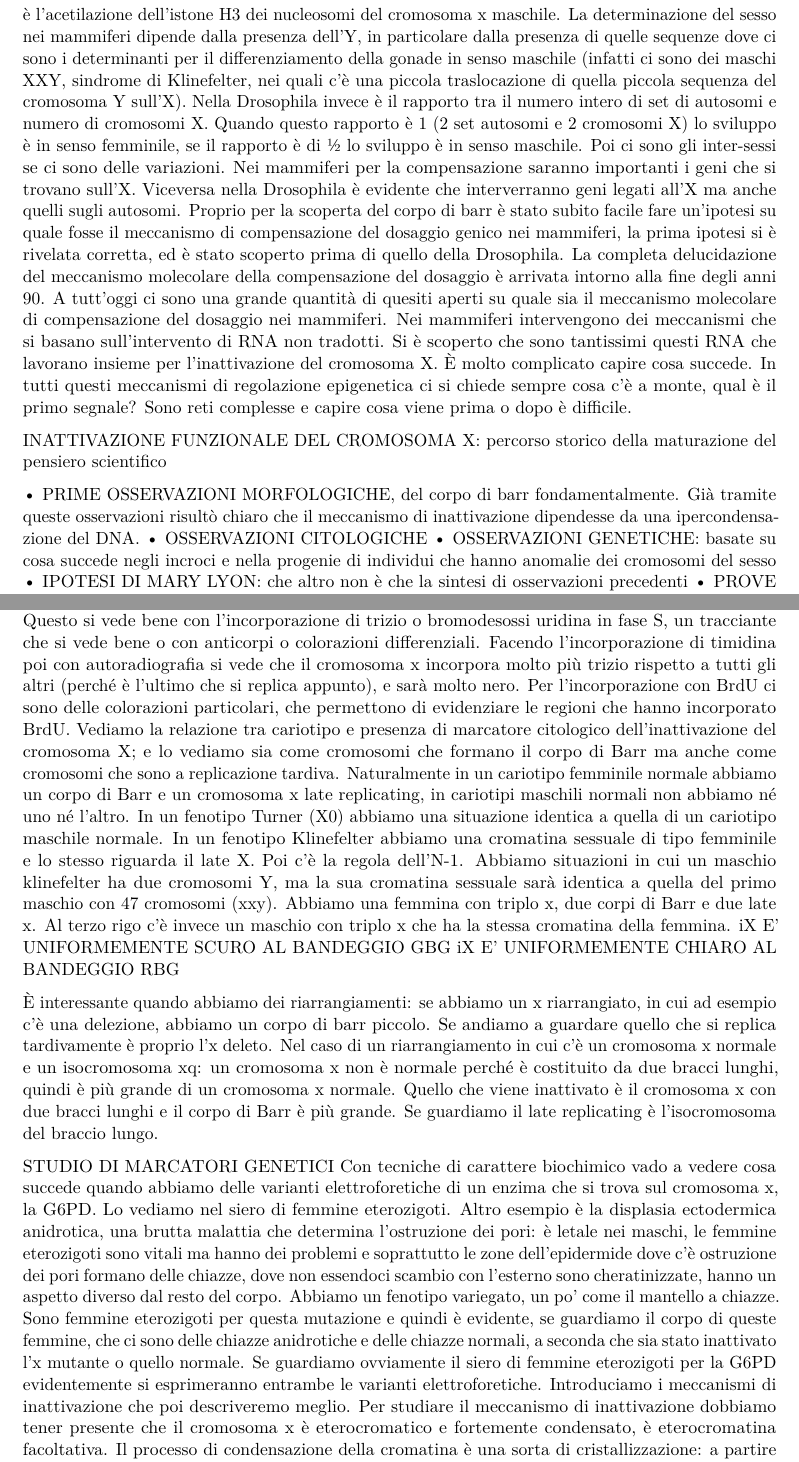
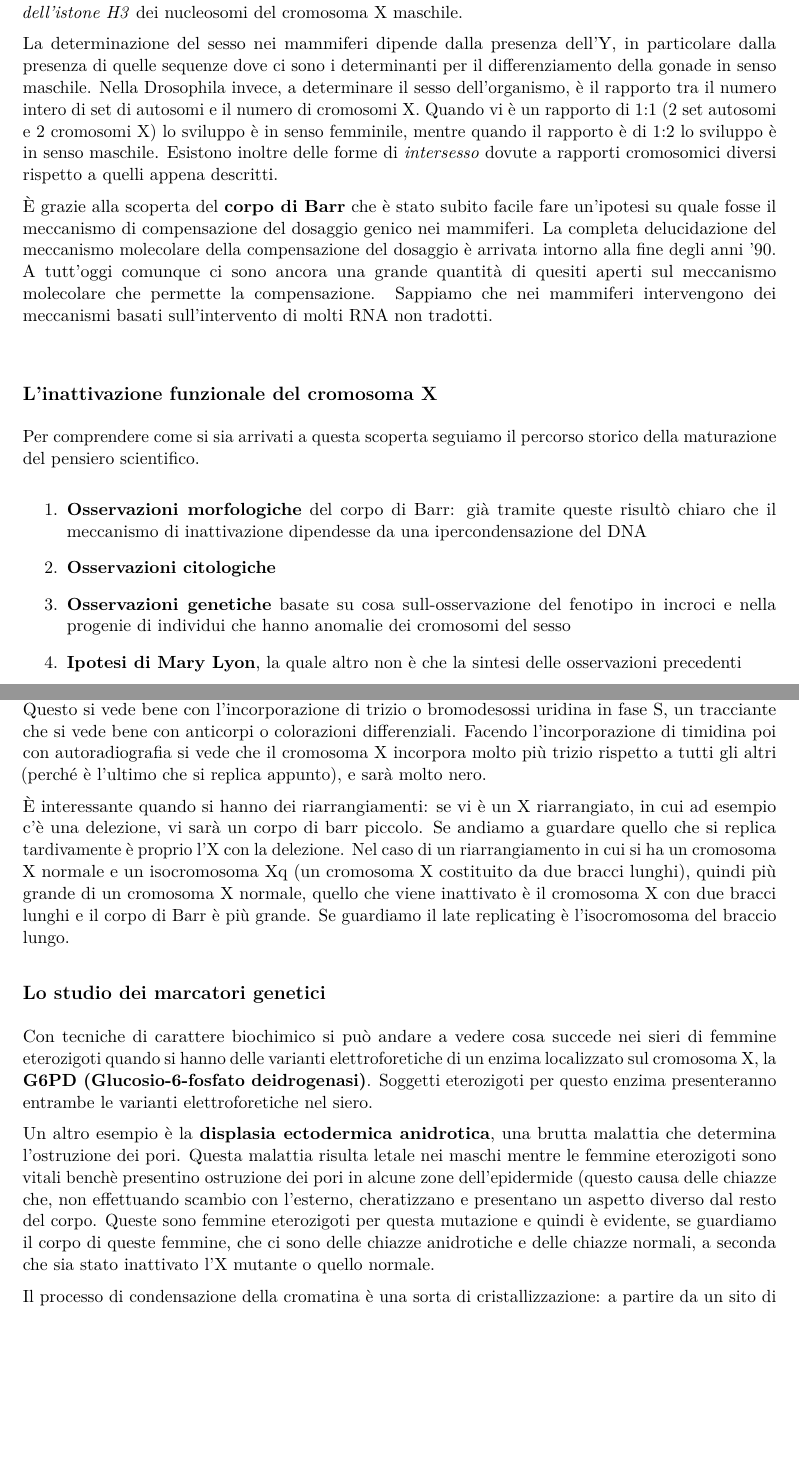
Before and after one commit to simonadebilio/citogenetica, a LaTeX book (citogenetica.tex): two parts of pages 92 and 94 of 95, joined at a grey line, cut so that both start at the same text, the shorter picture padded with empty space. Compiled offline with pdfLaTeX.

Commit message:
complete lesson 8

```diff
--- a/citogenetica.tex
+++ b/citogenetica.tex
@@ -2123,18 +2123,3 @@ Nelle cellule somatiche di organismi maschili e femminili dunque, a causa delle
 
 Questo è un classico esempio di come nell’evoluzione uno stesso problema biologico sia stato risolto in modo diverso in specie diverse (convergenza evolutiva). Questi meccanismi si basano sempre e comunque su meccanismi di regolazione epigenetica.
 
-Nei mammiferi il meccanismo di compensazione si basa sull’inattivazione funzionale di uno dei due cromosomi X in tutte le cellule somatiche femminili. Questo avviene fondamentalmente in via primaria attraverso la metilazione del DNA. Nella Drosophila si ha un meccanismo opposto, perché si ha una iper-espressione dei geni localizzati sull’unico cromosoma X maschile.
-La base molecolare è l’acetilazione dell’istone H3 dei nucleosomi del cromosoma x maschile. La determinazione del sesso nei mammiferi dipende dalla presenza dell’Y, in particolare dalla presenza di quelle sequenze dove ci sono i determinanti per il differenziamento della gonade in senso maschile (infatti ci sono dei maschi XXY, sindrome di Klinefelter, nei quali c’è una piccola traslocazione di quella piccola sequenza del cromosoma Y sull’X). Nella Drosophila invece è il rapporto tra il numero intero di set di autosomi e numero di cromosomi X. Quando questo rapporto è 1 (2 set autosomi e 2 cromosomi X) lo sviluppo è in senso femminile, se il rapporto è di ½ lo sviluppo è in senso maschile. Poi ci sono gli inter-sessi se ci sono delle variazioni.
-Nei mammiferi per la compensazione saranno importanti i geni che si trovano sull’X. Viceversa nella Drosophila è evidente che interverranno geni legati all’X ma anche quelli sugli autosomi.
-Proprio per la scoperta del corpo di barr è stato subito facile fare un’ipotesi su quale fosse il meccanismo di compensazione del dosaggio genico nei mammiferi, la prima ipotesi si è rivelata corretta, ed è stato scoperto prima di quello della Drosophila. La completa delucidazione del meccanismo molecolare della compensazione del dosaggio è arrivata intorno alla fine degli anni 90.
-A tutt’oggi ci sono una grande quantità di quesiti aperti su quale sia il meccanismo molecolare di compensazione del dosaggio nei mammiferi.
-Nei mammiferi intervengono dei meccanismi che si basano sull’intervento di RNA non tradotti. Si è scoperto che sono tantissimi questi RNA che lavorano insieme per l’inattivazione del cromosoma X. È molto complicato capire cosa succede. In tutti questi meccanismi di regolazione epigenetica ci si chiede sempre cosa c’è a monte, qual è il primo segnale? Sono reti complesse e capire cosa viene prima o dopo è difficile.
-
-INATTIVAZIONE FUNZIONALE DEL CROMOSOMA X:
-percorso storico della maturazione del pensiero scientifico
-
-    • PRIME OSSERVAZIONI MORFOLOGICHE, del corpo di barr fondamentalmente. Già tramite queste osservazioni risultò chiaro che il meccanismo di inattivazione dipendesse da una ipercondensazione del DNA.
-    • OSSERVAZIONI CITOLOGICHE
-    • OSSERVAZIONI GENETICHE: basate su cosa succede negli incroci e nella progenie di individui che hanno anomalie dei cromosomi del sesso
-    • IPOTESI DI MARY LYON: che altro non è che la sintesi di osservazioni precedenti
-    • PROVE CITOLOGICHE
@@ -2149,0 +2127,18 @@ Nella sindrome di Turner il cariotipo è X0. Se io guardo la cromatina sessuale
+Nella \textbf{Drosophila} invece si ha un meccanismo opposto, perché si ha una iper-espressione dei geni localizzati sull’unico cromosoma X maschile.
+In questo caso la base molecolare è l’\emph{acetilazione dell’istone H3} dei nucleosomi del cromosoma X maschile.
+
+La determinazione del sesso nei mammiferi dipende dalla presenza dell’Y, in particolare dalla presenza di quelle sequenze dove ci sono i determinanti per il differenziamento della gonade in senso maschile. Nella Drosophila invece, a determinare il sesso dell'organismo, è il rapporto tra il numero intero di set di autosomi e il numero di cromosomi X. Quando vi è un rapporto di 1:1 (2 set autosomi e 2 cromosomi X) lo sviluppo è in senso femminile, mentre quando il rapporto è di 1:2 lo sviluppo è in senso maschile. Esistono inoltre delle forme di \emph{intersesso} dovute a rapporti cromosomici diversi rispetto a quelli appena descritti.
+
+È grazie alla scoperta del \textbf{corpo di Barr} che è stato subito facile fare un’ipotesi su quale fosse il meccanismo di compensazione del dosaggio genico nei mammiferi. La completa delucidazione del meccanismo molecolare della compensazione del dosaggio è arrivata intorno alla fine degli anni '90.\\
+A tutt’oggi comunque ci sono ancora una grande quantità di quesiti aperti sul meccanismo molecolare che permette la compensazione.
+Sappiamo che nei mammiferi intervengono dei meccanismi basati sull’intervento di molti RNA non tradotti.\\
+
+\subsection{L'inattivazione funzionale del cromosoma X}
+Per comprendere come si sia arrivati a questa scoperta seguiamo il percorso storico della maturazione del pensiero scientifico.
+
+\begin{enumerate}
+\item \textbf{Osservazioni morfologiche} del corpo di Barr: già tramite queste risultò chiaro che il meccanismo di inattivazione dipendesse da una ipercondensazione del DNA
+\item \textbf{Osservazioni citologiche}
+\item \textbf{Osservazioni genetiche} basate su cosa sull-osservazione del fenotipo in incroci e nella progenie di individui che hanno anomalie dei cromosomi del sesso
+\item \textbf{Ipotesi di Mary Lyon}, la quale altro non è che la sintesi delle osservazioni precedenti
+\item \textbf{Prove citologiche}
@@ -2168,3 +2161,0 @@ Le evidenze citologiche sono il corpo di barr e il numero di corpi di Barr in ca
-Il cromosoma X inattivo, a causa della sua ipercondensazione, è l’ultima regione del genoma che si replica durante la fase S. Il corpo di barr viene chiamato anche iX (inactive X) o lX (late X).
-Questo si vede bene con l’incorporazione di trizio o bromodesossi uridina in fase S, un tracciante che si vede bene o con anticorpi o colorazioni differenziali.
-Facendo l’incorporazione di timidina poi con autoradiografia si vede che il cromosoma x incorpora
@@ -2171,21 +2183,16 @@ Facendo l’incorporazione di timidina poi con autoradiografia si vede che il cr
+Questo si vede bene con l’incorporazione di trizio o bromodesossi uridina in fase S, un tracciante che si vede bene con anticorpi o colorazioni differenziali.
+Facendo l’incorporazione di timidina poi con autoradiografia si vede che il cromosoma X incorpora
 molto più trizio rispetto a tutti gli altri (perché è l’ultimo che si replica appunto), e sarà molto nero.
-Per l’incorporazione con BrdU ci sono delle colorazioni particolari, che permettono di evidenziare le regioni che hanno incorporato BrdU.
-Vediamo la relazione tra cariotipo e presenza di marcatore citologico dell’inattivazione del cromosoma X; e lo vediamo sia come cromosomi che formano il corpo di Barr ma anche come cromosomi che sono a replicazione tardiva. Naturalmente in un cariotipo femminile normale abbiamo un corpo di Barr e un cromosoma x late replicating, in cariotipi maschili normali non abbiamo né uno né l’altro. In un fenotipo Turner (X0) abbiamo una situazione identica a quella di un cariotipo maschile normale. In un fenotipo Klinefelter abbiamo una cromatina sessuale di tipo femminile e lo stesso riguarda il late X. Poi c’è la regola dell’N-1. Abbiamo situazioni in cui un maschio klinefelter ha due cromosomi Y, ma la sua cromatina sessuale sarà identica a quella del primo maschio con 47 cromosomi (xxy). Abbiamo una femmina con triplo x, due corpi di Barr e due late x. Al terzo rigo c’è invece un maschio con triplo x che ha la stessa cromatina della femmina.
-iX E’ UNIFORMEMENTE SCURO AL BANDEGGIO GBG
-iX E’ UNIFORMEMENTE CHIARO AL BANDEGGIO RBG
-
-
-
-È interessante quando abbiamo dei riarrangiamenti: se abbiamo un x riarrangiato, in cui ad esempio c’è una delezione, abbiamo un corpo di barr piccolo. Se andiamo a guardare quello che si replica tardivamente è proprio l’x deleto. Nel caso di un riarrangiamento in cui c’è un cromosoma x normale e un isocromosoma xq: un cromosoma x non è normale perché è costituito da due bracci lunghi, quindi è più grande di un cromosoma x normale. Quello che viene inattivato è il cromosoma x con due bracci lunghi e il corpo di Barr è più grande. Se guardiamo il late replicating è l’isocromosoma del braccio lungo.
-
-
-
-STUDIO DI MARCATORI GENETICI
-Con tecniche di carattere biochimico vado a vedere cosa succede quando abbiamo delle varianti elettroforetiche di un enzima che si trova sul cromosoma x, la G6PD. Lo vediamo nel siero di femmine eterozigoti.
-Altro esempio è la displasia ectodermica anidrotica, una brutta malattia che determina l’ostruzione dei pori: è letale nei maschi, le femmine eterozigoti sono vitali ma hanno dei problemi e soprattutto le zone dell’epidermide dove c’è ostruzione dei pori formano delle chiazze, dove non essendoci scambio con l’esterno sono cheratinizzate, hanno un aspetto diverso dal resto del corpo. Abbiamo un fenotipo variegato, un po' come il mantello a chiazze. Sono femmine eterozigoti per questa mutazione e quindi è evidente, se guardiamo il corpo di queste femmine, che ci sono delle chiazze anidrotiche e delle chiazze normali, a seconda che sia stato inattivato l’x mutante o quello normale.
-Se guardiamo ovviamente il siero di femmine eterozigoti per la G6PD evidentemente si esprimeranno entrambe le varianti elettroforetiche.
-Introduciamo i meccanismi di inattivazione che poi descriveremo meglio.
-Per studiare il meccanismo di inattivazione dobbiamo tener presente che il cromosoma x è eterocromatico e fortemente condensato, è eterocromatina facoltativa. Il processo di condensazione della cromatina è una sorta di cristallizzazione: a partire da un sito di nucleazione la condensazione diffonde ai due lati di questo nucleo di inizio della eterocromatizzazione. Questo è stato ben dimostrato nella drosophila con lo studio del fenomeno di VARIEGAZIONE PER EFFETTO DI POSIZIONE: quando si ha un centro eterocromatico, siccome l’eterocromatizzazione diffonde a partire da questo punto di inizio, possiamo considerare dei marcatori sempre più lontani dalla zona dove è iniziata l’attivazione. Se sono molto vicini al centro di inattivazione, questi geni sono inattivi, più ci allontaniamo e meno probabile è che siano inattivi: sono inattivi in alcune cellule e attivi in altre. Se poi andiamo molto lontani sono sempre attivi. E questa è la variegazione per effetto di posizione, più ci allontaniamo maggiore è la variegazione. Lo studio di questo fenomeno ha permesso di stabilire che il meccanismo di inattivazione per eterocromatizzazione avviene come una cristallizzazione a partire da un centro di inattivazione. Questa è una nozione importante perché il cromosoma x è molto grande: esiste un solo centro di inattivazione o tanti diffusi lungo il cromosoma? Dovremmo parlare dell’innesco, come avviene la diffusione di questo e come avviene il mantenimento, e cioè la memoria cellulare.
+
+È interessante quando si hanno dei riarrangiamenti: se vi è un X riarrangiato, in cui ad esempio c’è una delezione, vi sarà un corpo di barr piccolo. Se andiamo a guardare quello che si replica tardivamente è proprio l’X con la delezione. Nel caso di un riarrangiamento in cui si ha un cromosoma X normale e un isocromosoma Xq (un cromosoma X costituito da due bracci lunghi), quindi più grande di un cromosoma X normale, quello che viene inattivato è il cromosoma X con due bracci lunghi e il corpo di Barr è più grande. Se guardiamo il late replicating è l’isocromosoma del braccio lungo.
+
+\subsection{Lo studio dei marcatori genetici}
+Con tecniche di carattere biochimico si può andare a vedere cosa succede nei sieri di femmine eterozigoti quando si hanno delle varianti elettroforetiche di un enzima localizzato sul cromosoma X, la \textbf{G6PD (Glucosio-6-fosfato deidrogenasi)}. Soggetti eterozigoti per questo enzima presenteranno entrambe le varianti elettroforetiche nel siero.
+
+Un altro esempio è la \textbf{displasia ectodermica anidrotica}, una brutta malattia che determina l’ostruzione dei pori. Questa malattia risulta letale nei maschi mentre le femmine eterozigoti sono vitali benchè presentino ostruzione dei pori in alcune zone dell’epidermide (questo causa delle chiazze che, non effettuando scambio con l’esterno, cheratizzano e presentano un aspetto diverso dal resto del corpo. Queste sono femmine eterozigoti per questa mutazione e quindi è evidente, se guardiamo il corpo di queste femmine, che ci sono delle chiazze anidrotiche e delle chiazze normali, a seconda che sia stato inattivato l’X mutante o quello normale.
+
+Il processo di condensazione della cromatina è una sorta di cristallizzazione: a partire da un sito di nucleazione la condensazione diffonde ai due lati di questo nucleo di inizio della eterocromatizzazione. Questo è stato ben dimostrato nella Drosophila con lo studio del fenomeno della \emph{variegazione per effetto di posizione}: quando si ha un centro eterocromatico, siccome l’eterocromatizzazione diffonde a partire da questo punto di inizio, possiamo considerare dei marcatori sempre più lontani dalla zona dove è iniziata l’attivazione. Se il gene si trova molto vicino al centro di inattivazione allora sarà inattivo, ma più ci allontaniamo e meno probabile è che si inattivi (sono inattivi in alcune cellule e attivi in altre), infine se ci spostiamo molto lontani dal centro di inattizaione i geni saranno sempre attivi.\\
+Lo studio di questo fenomeno ha permesso di stabilire che il meccanismo di inattivazione per eterocromatizzazione avviene come una cristallizzazione a partire da un centro di inattivazione. Questa è una nozione importante perché il cromosoma X è molto grande: esiste un solo centro di inattivazione o tanti diffusi lungo il cromosoma? Dovremmo parlare dell’innesco, come avviene la diffusione di questo e come avviene il mantenimento, e cioè la memoria cellulare.
 
 
 
```
Also changed, not shown: img/Xist_Tsix.png (added), img/inattivazione_X.png (added), img/interazione_RNA_X.png (added), citogenetica.tex (64 more changed lines).
